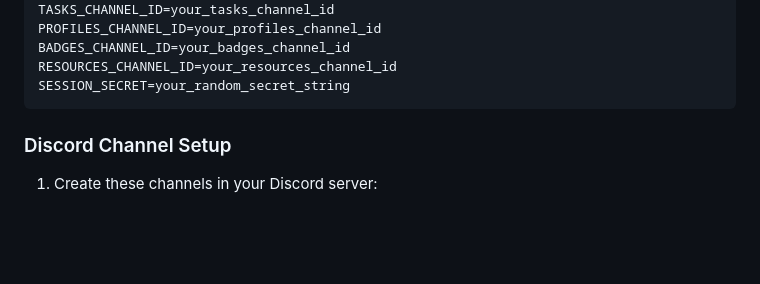
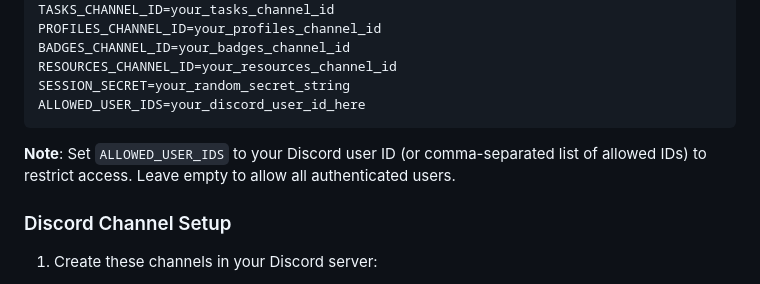
Before and after one commit to riznrl/Doomzy-bot-site, a Markdown page: README.md, the part around the change. GitHub-like rendering; blank space fills up the shorter version.

Commit message:
docs: add ALLOWED_USER_IDS documentation and formatting fixes

````diff
--- a/README.md
+++ b/README.md
@@ -36,7 +36,10 @@ PROFILES_CHANNEL_ID=your_profiles_channel_id
 BADGES_CHANNEL_ID=your_badges_channel_id
 RESOURCES_CHANNEL_ID=your_resources_channel_id
 SESSION_SECRET=your_random_secret_string
+ALLOWED_USER_IDS=your_discord_user_id_here
 ```
+
+**Note**: Set `ALLOWED_USER_IDS` to your Discord user ID (or comma-separated list of allowed IDs) to restrict access. Leave empty to allow all authenticated users.
 
 ### Discord Channel Setup
 1. Create these channels in your Discord server:
````
